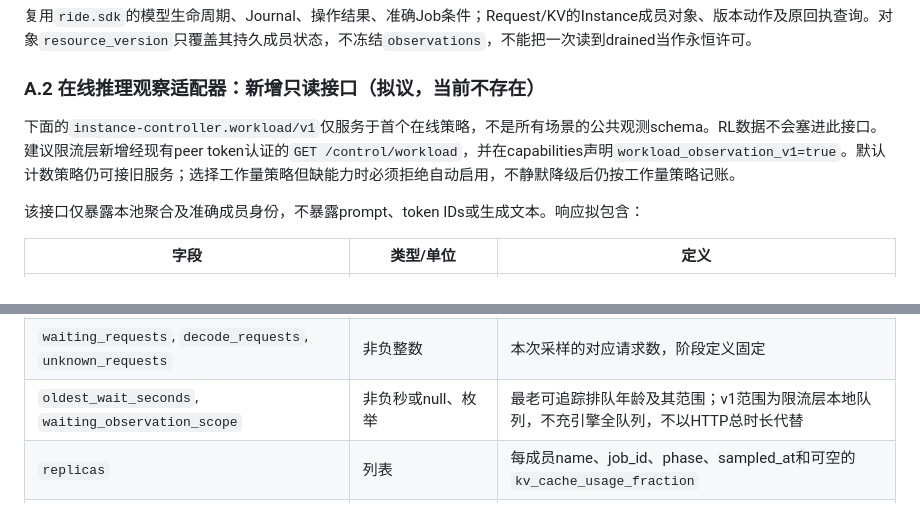
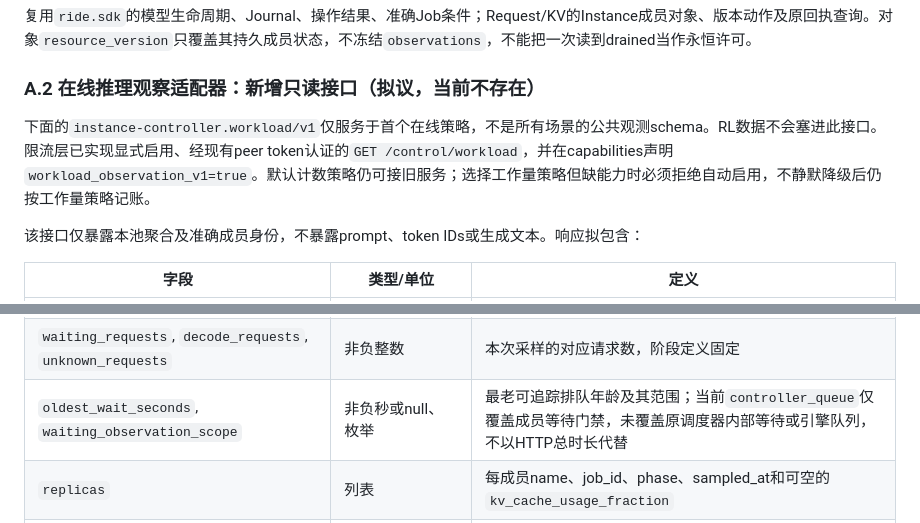
Before and after one commit to vLLM-HUST/ride, a Markdown page: docs/rfcs/0001-instance-autoscaling.md, 2 parts joined by grey strips. GitHub-like rendering.

Commit message:
docs: track implemented workload software and remaining hardware gates

```diff
--- a/docs/rfcs/0001-instance-autoscaling.md
+++ b/docs/rfcs/0001-instance-autoscaling.md
@@ -696,7 +710,7 @@ llm-d来源固定为343d9be9813020f43aeb5a5b97cb459102bb5893，[许可证为Apac
 ### A.2 在线推理观察适配器：新增只读接口（拟议，当前不存在）
 
 
-下面的`instance-controller.workload/v1`仅服务于首个在线策略，不是所有场景的公共观测schema。RL数据不会塞进此接口。建议限流层新增经现有peer token认证的`GET /control/workload`，并在capabilities声明`workload_observation_v1=true`。默认计数策略仍可接旧服务；选择工作量策略但缺能力时必须拒绝自动启用，不静默降级后仍按工作量策略记账。
+下面的`instance-controller.workload/v1`仅服务于首个在线策略，不是所有场景的公共观测schema。RL数据不会塞进此接口。限流层已实现显式启用、经现有peer token认证的`GET /control/workload`，并在capabilities声明`workload_observation_v1=true`。默认计数策略仍可接旧服务；选择工作量策略但缺能力时必须拒绝自动启用，不静默降级后仍按工作量策略记账。
 
 该接口仅暴露本池聚合及准确成员身份，不暴露prompt、token IDs或生成文本。响应拟包含：
 
@@ -710,7 +724,7 @@ llm-d来源固定为343d9be9813020f43aeb5a5b97cb459102bb5893，[许可证为Apac
 | `token_observation_status` | `complete`或`unavailable` | 不可用时token量为null，绝不填0 |
 | `prefill_budget_tokens` | 非负整数或null | 已接收且尚未观察到首个有效输出token的完整输入token预算 |
 | `waiting_requests`, `decode_requests`, `unknown_requests` | 非负整数 | 本次采样的对应请求数，阶段定义固定 |
-| `oldest_wait_seconds`, `waiting_observation_scope` | 非负秒或null、枚举 | 最老可追踪排队年龄及其范围；v1范围为限流层本地队列，不充引擎全队列，不以HTTP总时长代替 |
+| `oldest_wait_seconds`, `waiting_observation_scope` | 非负秒或null、枚举 | 最老可追踪排队年龄及其范围；当前`controller_queue`仅覆盖成员等待门禁，未覆盖原调度器内部等待或引擎队列，不以HTTP总时长代替 |
 | `replicas` | 列表 | 每成员name、job_id、phase、sampled_at和可空的`kv_cache_usage_fraction` |
 | `accepted_prompt_tokens_total`, `counter_epoch` | 累计整数、字符串 | 已接收工作量的输入计数及重置世代，预测到达速率用，不以已完成吞吐代替 |
 
```
Also changed, not shown: other parts of docs/rfcs/0001-instance-autoscaling.md (+17 -3 lines), docs/architecture/CONTROLLER_ROADMAP.md (+15 -15 lines).
